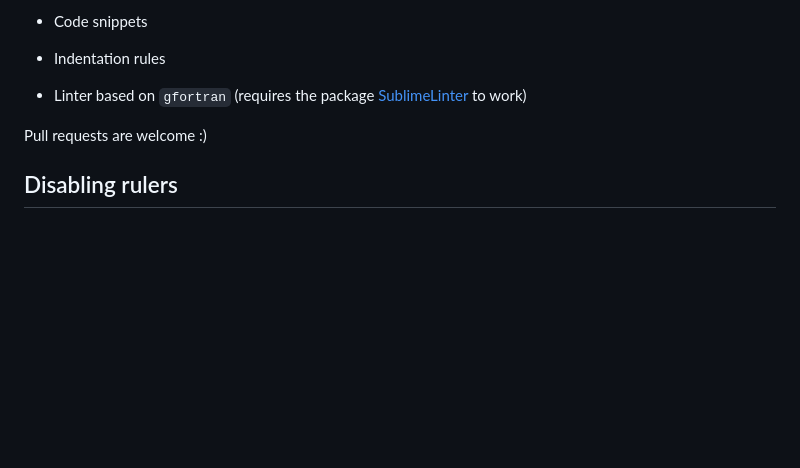
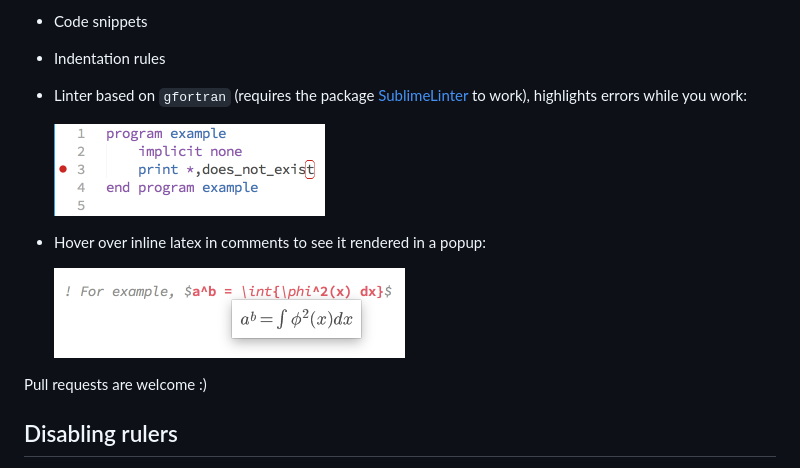
Before and after one commit to Nevensky/SublimeFortran, a Markdown page: README.md, the part around the change. Rendered like a GitHub page; pictures changed too: images/latex_example.png (added), images/linter_example.png (added); blank space fills up the shorter version.

```diff
--- a/README.md
+++ b/README.md
@@ -16,7 +16,13 @@ Features:
 
  - Indentation rules
 
- - Linter based on `gfortran` (requires the package [SublimeLinter](https://github.com/SublimeLinter/SublimeLinter3) to work)
+ - Linter based on `gfortran` (requires the package [SublimeLinter](https://github.com/SublimeLinter/SublimeLinter3) to work), highlights errors while you work:
+
+    <img src="images/linter_example.png" width="271px">
+
+ - Hover over inline latex in comments to see it rendered in a popup:
+
+    <img src="images/latex_example.png" width="351px">
 
 Pull requests are welcome :)
 
```
